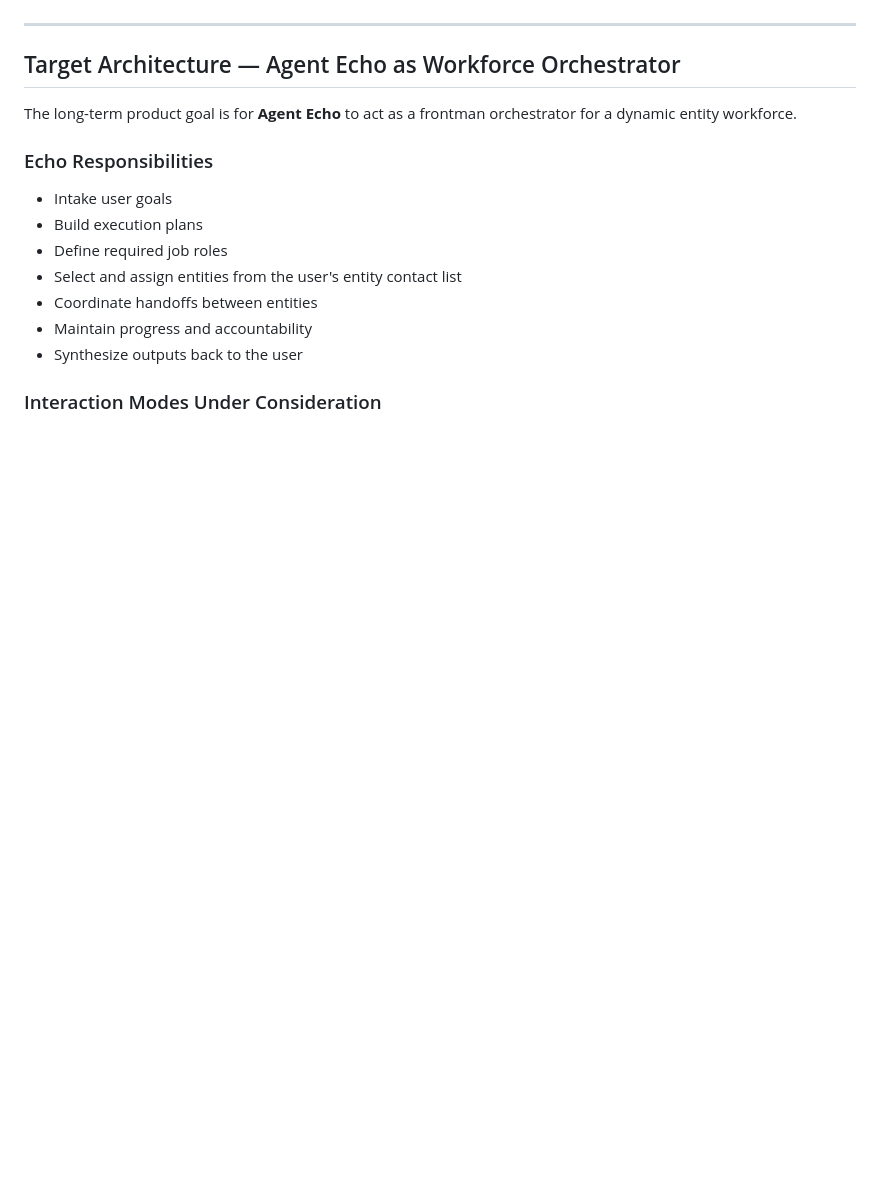
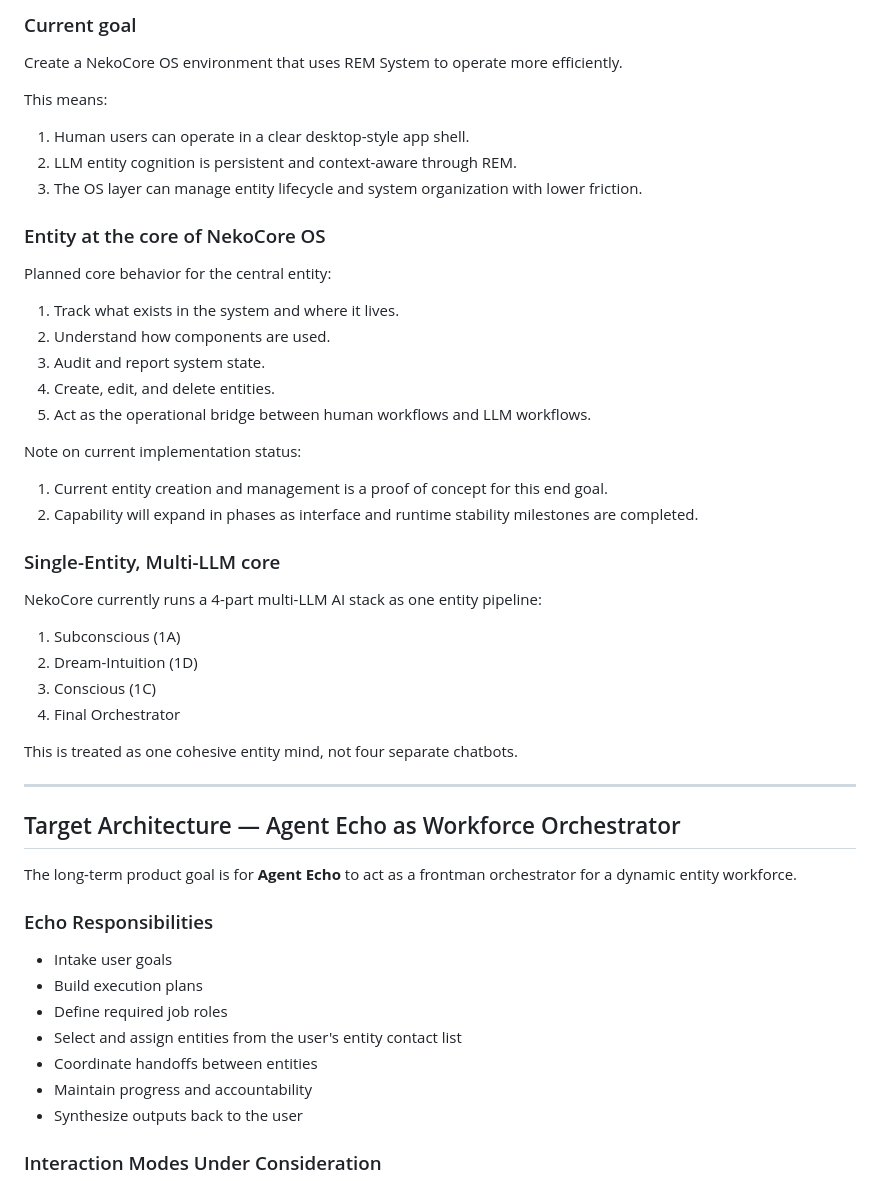
Before and after one commit to voardwalker-code/NekoCore, a Markdown page: Documents/current/VISION-AND-ROADMAP.md, the part around one of its changes. GitHub-like rendering; blank space fills up the shorter version.

```diff
--- a/Documents/current/VISION-AND-ROADMAP.md
+++ b/Documents/current/VISION-AND-ROADMAP.md
@@ -30,3 +67,34 @@ The Evolution Target:
+### Current goal
+
+Create a NekoCore OS environment that uses REM System to operate more efficiently.
+
+This means:
+1. Human users can operate in a clear desktop-style app shell.
+2. LLM entity cognition is persistent and context-aware through REM.
+3. The OS layer can manage entity lifecycle and system organization with lower friction.
+
+### Entity at the core of NekoCore OS
+
+Planned core behavior for the central entity:
+1. Track what exists in the system and where it lives.
+2. Understand how components are used.
+3. Audit and report system state.
+4. Create, edit, and delete entities.
+5. Act as the operational bridge between human workflows and LLM workflows.
+
+Note on current implementation status:
+1. Current entity creation and management is a proof of concept for this end goal.
+2. Capability will expand in phases as interface and runtime stability milestones are completed.
+
+### Single-Entity, Multi-LLM core
+
+NekoCore currently runs a 4-part multi-LLM AI stack as one entity pipeline:
+1. Subconscious (1A)
+2. Dream-Intuition (1D)
+3. Conscious (1C)
+4. Final Orchestrator
+
+This is treated as one cohesive entity mind, not four separate chatbots.
 
 ---
 
```
Also changed, not shown: other parts of Documents/current/VISION-AND-ROADMAP.md (+39 -2 lines).
